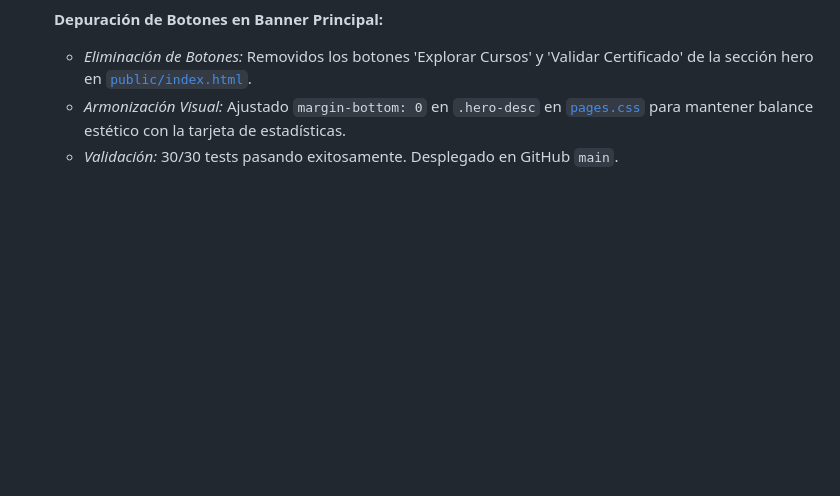
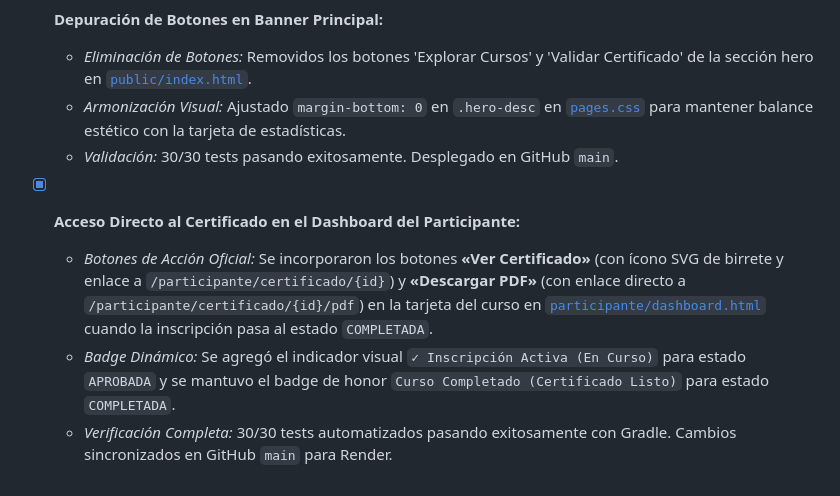
Before and after one commit to Jfer1234567/cursos_sistema, a Markdown page: memory-bank/progress.md, the part around the change. GitHub-like rendering; blank space fills up the shorter version.

Commit message:
docs: actualizar progress.md con la visualizacion del certificado para participantes

```diff
--- a/memory-bank/progress.md
+++ b/memory-bank/progress.md
@@ -199,3 +199,7 @@
   - *Eliminación de Botones:* Removidos los botones 'Explorar Cursos' y 'Validar Certificado' de la sección hero en [`public/index.html`](file:///d:/cursos_sistema/src/main/resources/templates/public/index.html).
   - *Armonización Visual:* Ajustado `margin-bottom: 0` en `.hero-desc` en [`pages.css`](file:///d:/cursos_sistema/src/main/resources/static/css/pages.css) para mantener balance estético con la tarjeta de estadísticas.
   - *Validación:* 30/30 tests pasando exitosamente. Desplegado en GitHub `main`.
+- [x] **Acceso Directo al Certificado en el Dashboard del Participante:**
+  - *Botones de Acción Oficial:* Se incorporaron los botones **«Ver Certificado»** (con ícono SVG de birrete y enlace a `/participante/certificado/{id}`) y **«Descargar PDF»** (con enlace directo a `/participante/certificado/{id}/pdf`) en la tarjeta del curso en [`participante/dashboard.html`](file:///d:/cursos_sistema/src/main/resources/templates/participante/dashboard.html) cuando la inscripción pasa al estado `COMPLETADA`.
+  - *Badge Dinámico:* Se agregó el indicador visual `✓ Inscripción Activa (En Curso)` para estado `APROBADA` y se mantuvo el badge de honor `Curso Completado (Certificado Listo)` para estado `COMPLETADA`.
+  - *Verificación Completa:* 30/30 tests automatizados pasando exitosamente con Gradle. Cambios sincronizados en GitHub `main` para Render.
```
